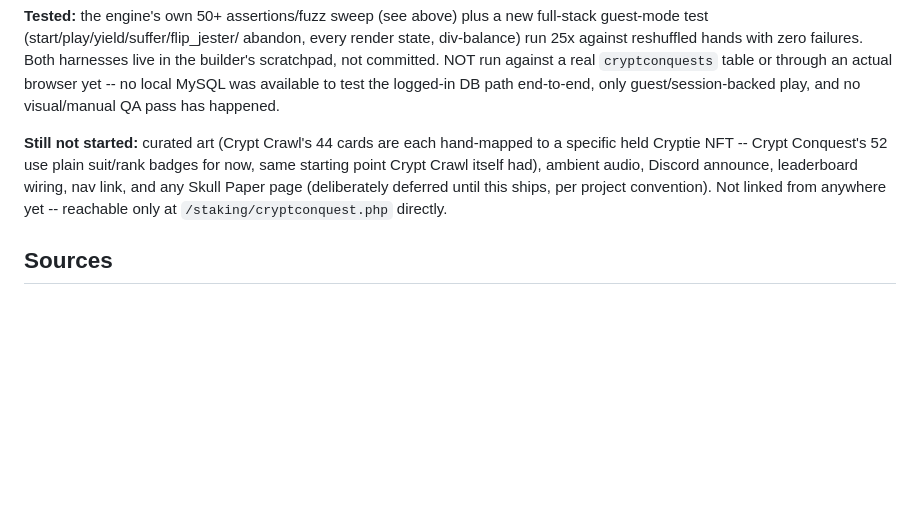
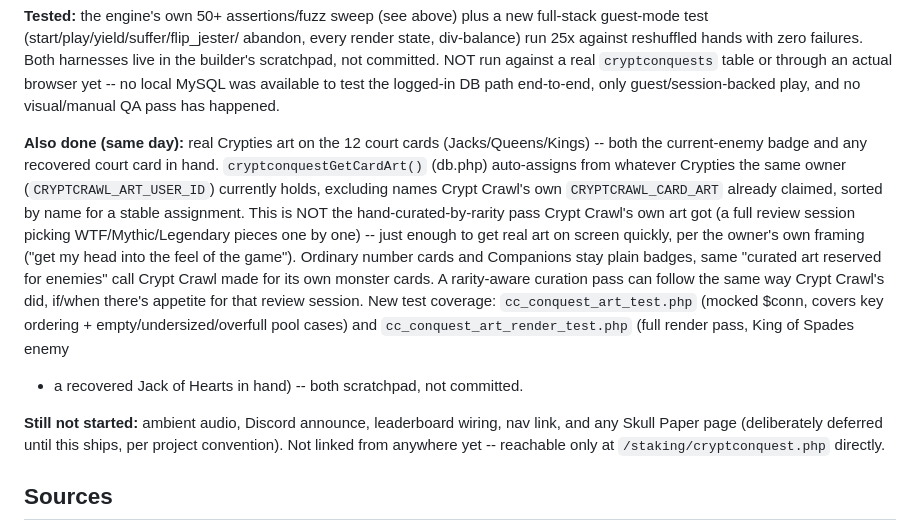
Before and after one commit to oculusorbus/skulliance, a Markdown page: cryptconquest.md, the part around the change. Rendered like a GitHub page; blank space fills up the shorter version.

Commit message:
cryptconquest.md: record the court-card art pass
Co-Authored-By: Claude Sonnet 5 <noreply@anthropic.com>
Claude-Session: https://claude.ai/code/session_01NyCzjBpCXUhXbzA9wR4G5j

```diff
--- a/cryptconquest.md
+++ b/cryptconquest.md
@@ -366,12 +366,27 @@ an actual browser yet -- no local MySQL was available to test the
 logged-in DB path end-to-end, only guest/session-backed play, and no
 visual/manual QA pass has happened.
 
-**Still not started:** curated art (Crypt Crawl's 44 cards are each
-hand-mapped to a specific held Cryptie NFT -- Crypt Conquest's 52 use
-plain suit/rank badges for now, same starting point Crypt Crawl itself
-had), ambient audio, Discord announce, leaderboard wiring, nav link, and
-any Skull Paper page (deliberately deferred until this ships, per project
-convention). Not linked from anywhere yet -- reachable only at
+**Also done (same day):** real Crypties art on the 12 court cards
+(Jacks/Queens/Kings) -- both the current-enemy badge and any recovered
+court card in hand. `cryptconquestGetCardArt()` (db.php) auto-assigns from
+whatever Crypties the same owner (`CRYPTCRAWL_ART_USER_ID`) currently
+holds, excluding names Crypt Crawl's own `CRYPTCRAWL_CARD_ART` already
+claimed, sorted by name for a stable assignment. This is NOT the
+hand-curated-by-rarity pass Crypt Crawl's own art got (a full review
+session picking WTF/Mythic/Legendary pieces one by one) -- just enough to
+get real art on screen quickly, per the owner's own framing ("get my head
+into the feel of the game"). Ordinary number cards and Companions stay
+plain badges, same "curated art reserved for enemies" call Crypt Crawl
+made for its own monster cards. A rarity-aware curation pass can follow
+the same way Crypt Crawl's did, if/when there's appetite for that review
+session. New test coverage: `cc_conquest_art_test.php` (mocked $conn,
+covers key ordering + empty/undersized/overfull pool cases) and
+`cc_conquest_art_render_test.php` (full render pass, King of Spades enemy
++ a recovered Jack of Hearts in hand) -- both scratchpad, not committed.
+
+**Still not started:** ambient audio, Discord announce, leaderboard
+wiring, nav link, and any Skull Paper page (deliberately deferred until
+this ships, per project convention). Not linked from anywhere yet -- reachable only at
 `/staking/cryptconquest.php` directly.
 
 ## Sources
```
